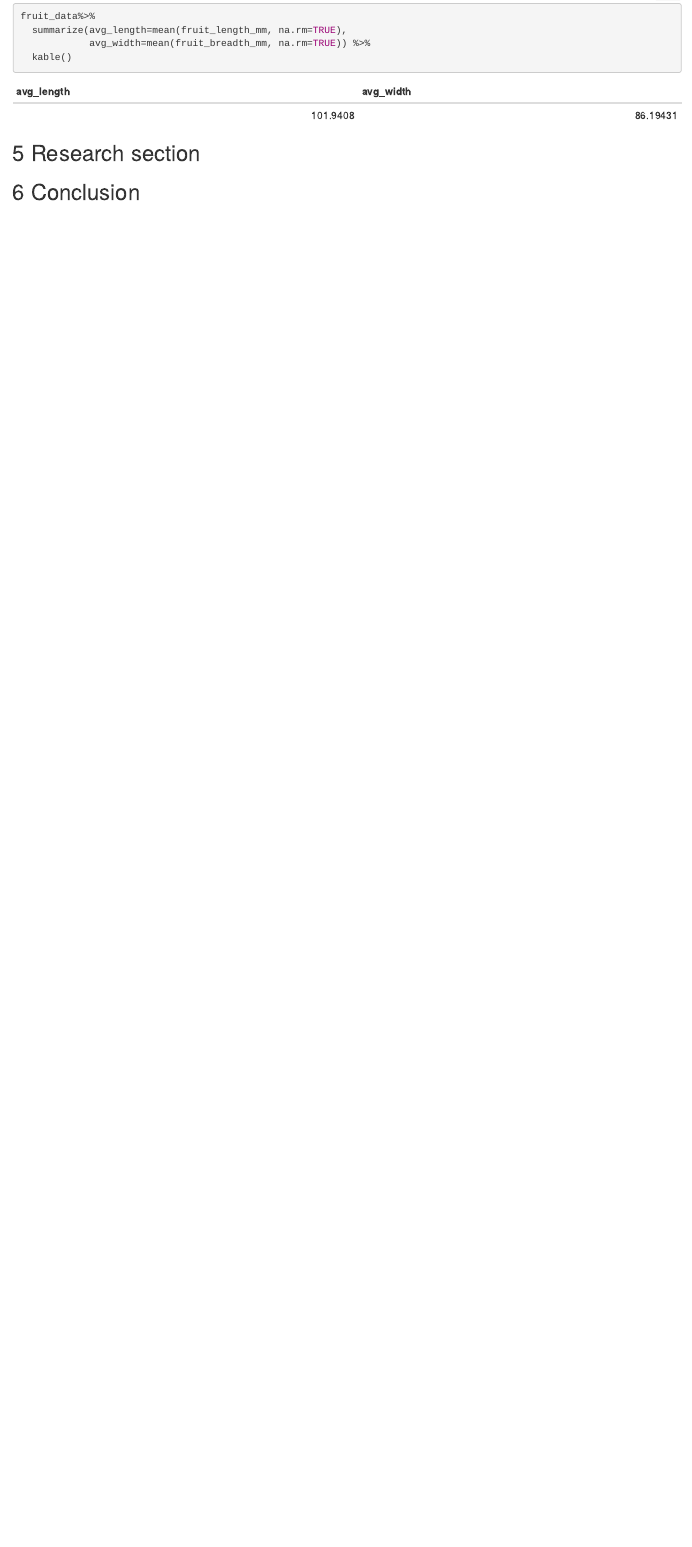
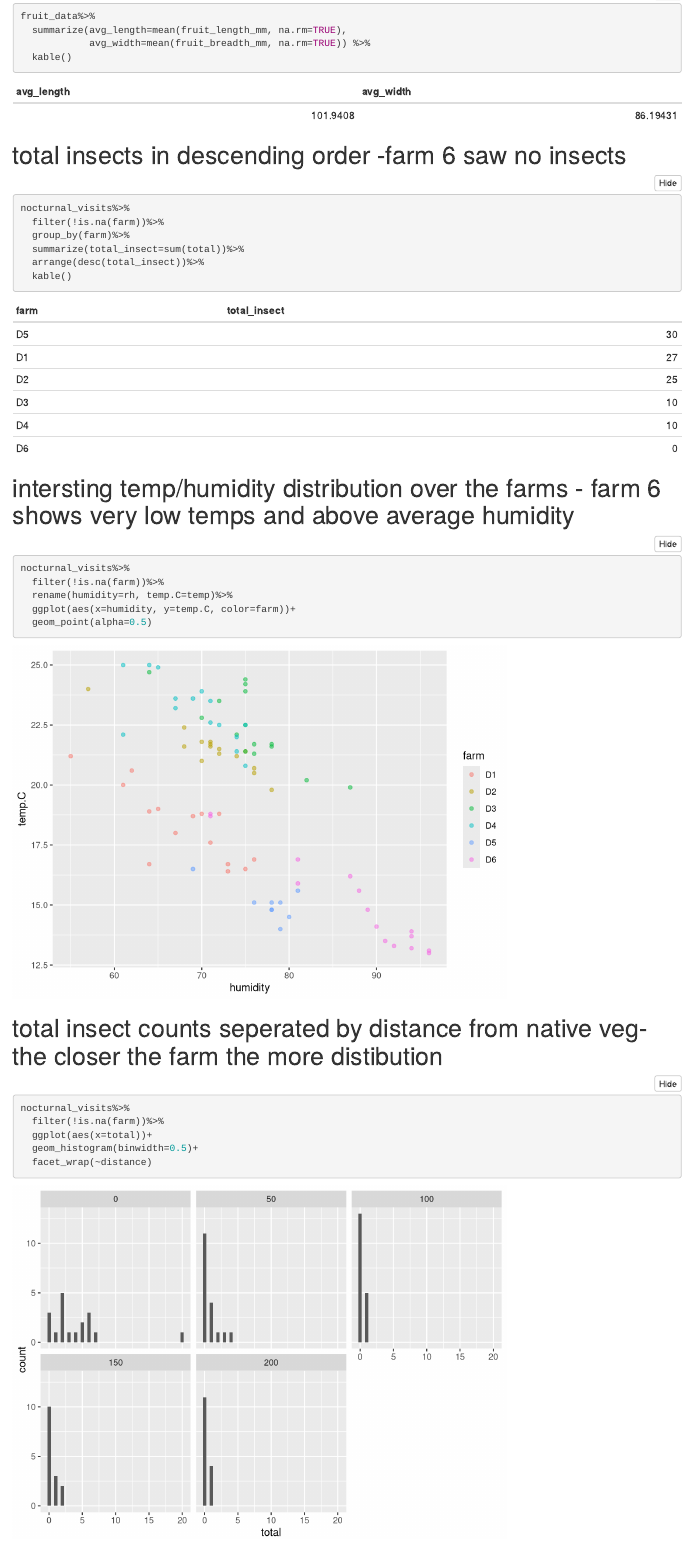
Before and after one commit to miafitz5/multi-dataset-research, an R Markdown document (Multi_Dataset_Research.Rmd): the page in a window 1100 px wide, from 4010 px down. Rendered offline with R 4.5, knitr and Pandoc, with nearby package versions; folded parts are opened; column names are cleaned by a stand-in for the janitor package.

Commit message:
Explored the variables in the nocturnal sightings data set.

````diff
--- a/Multi_Dataset_Research.Rmd
+++ b/Multi_Dataset_Research.Rmd
@@ -89,5 +89,31 @@ fruit_data%>%
 
 ```
 
+# total insects in descending order -farm 6 saw no insects
+```{r}
+nocturnal_visits%>%
+  filter(!is.na(farm))%>%
+  group_by(farm)%>%
+  summarize(total_insect=sum(total))%>%
+  arrange(desc(total_insect))%>%
+  kable()
+```
 
+
+# intersting temp/humidity distribution over the farms - farm 6 shows very low temps and above average humidity
 ```{r}
+nocturnal_visits%>%
+  filter(!is.na(farm))%>%
+  rename(humidity=rh, temp.C=temp)%>%
+  ggplot(aes(x=humidity, y=temp.C, color=farm))+
+  geom_point(alpha=0.5)
+```
+
+
+# total insect counts seperated by distance from native veg- the closer the farm the more distibution
+```{r}
+nocturnal_visits%>%
+  filter(!is.na(farm))%>%
+  ggplot(aes(x=total))+
+  geom_histogram(binwidth=0.5)+
+  facet_wrap(~distance)
````
Also changed, not shown: Multi_Dataset_Research.Rmd (32 more changed lines).
